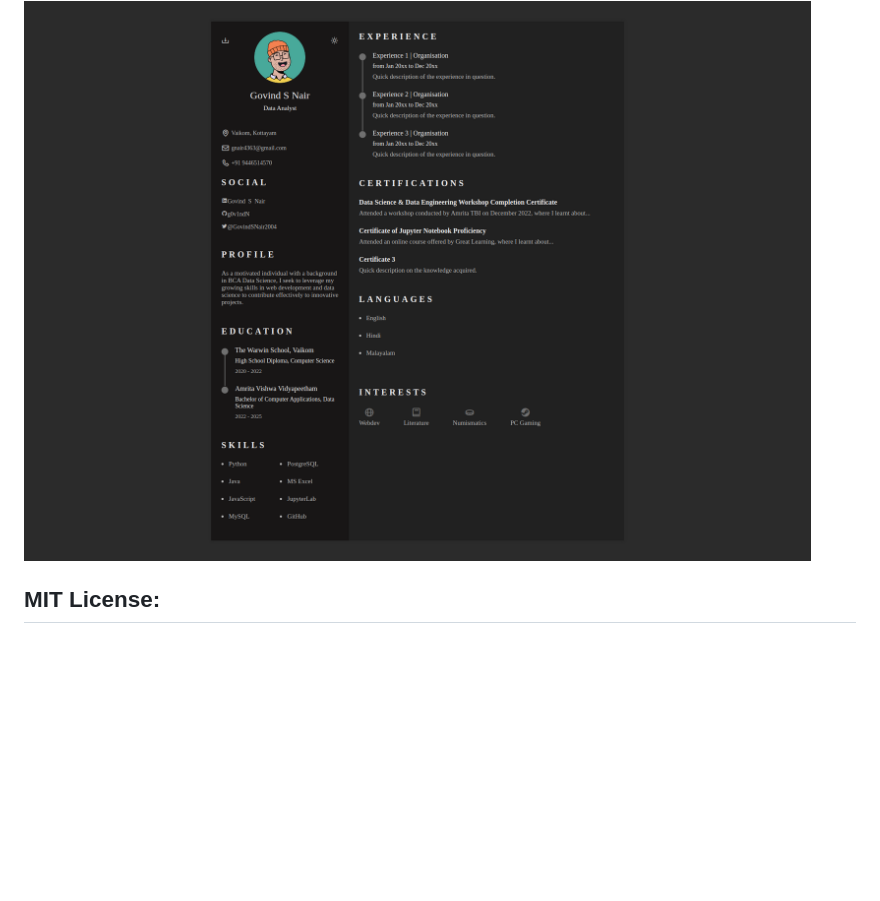
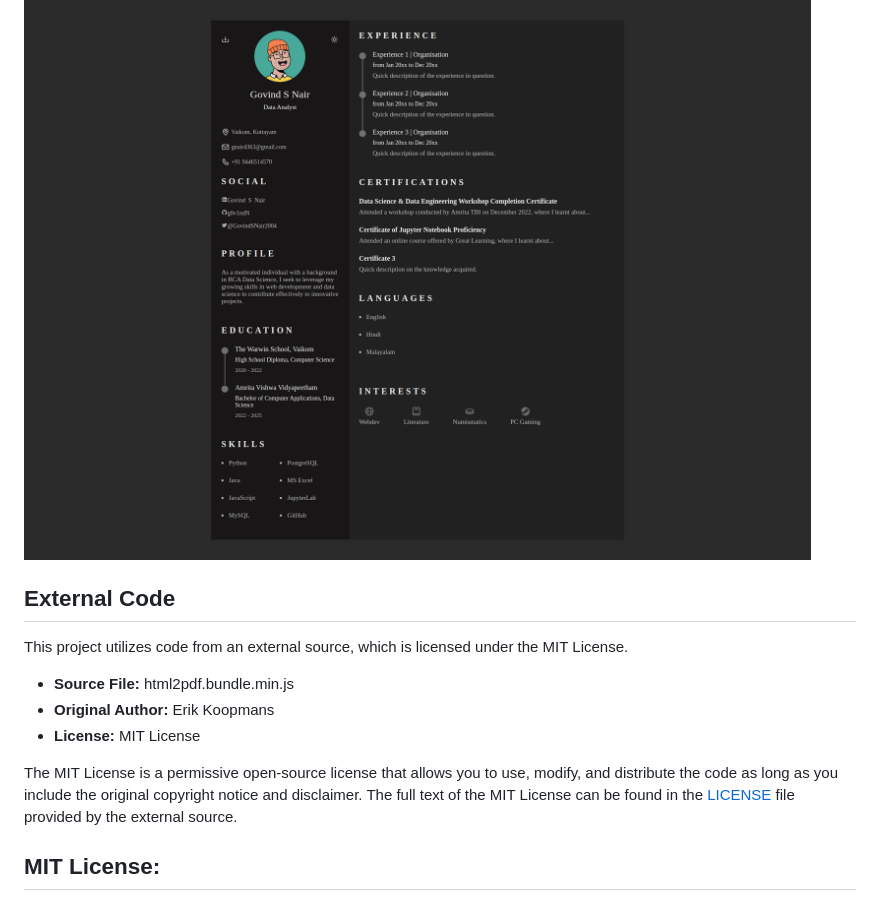
Before and after one commit to g0v1ndN/g0v1ndN.github.io, a Markdown page: README.md, the part around the change. GitHub-like rendering; blank space fills up the shorter version.

```diff
--- a/README.md
+++ b/README.md
@@ -60,5 +60,15 @@ Welcome to my resume webpage! I'm Govind S Nair, a passionate coder with experti
 <p align="center"><b>Dark Mode</b></p>
 <img src="https://github.com/g0v1ndN/g0v1ndN.github.io/blob/main/Screenshots/dark_mode.png" alt="dark_mode"/>
 
+## External Code
+This project utilizes code from an external source, which is licensed under the MIT License.
+
+- **Source File:** html2pdf.bundle.min.js
+- **Original Author:** Erik Koopmans
+- **License:** MIT License
+
+The MIT License is a permissive open-source license that allows you to use, modify, and distribute the code as long as you include the original copyright notice and disclaimer.
+The full text of the MIT License can be found in the <a href="https://github.com/eKoopmans/html2pdf.js/blob/master/LICENSE">LICENSE</a> file provided by the external source.
+
 ## MIT License:
 Hello! If you're interested in using my code, I'm happy to share it with you under the <a href="https://github.com/g0v1ndN/g0v1ndN.github.io/blob/main/LICENSE">MIT License</a>. This license is fairly permissive, which means that you can use, copy, modify, merge, publish, distribute, sublicense, and/or sell copies of my code without restriction, as long as you include the original copyright notice and disclaimer in your own code. Additionally, I provide no warranties or guarantees for my code, so you use it at your own risk. I hope this helps, and happy coding!
```
